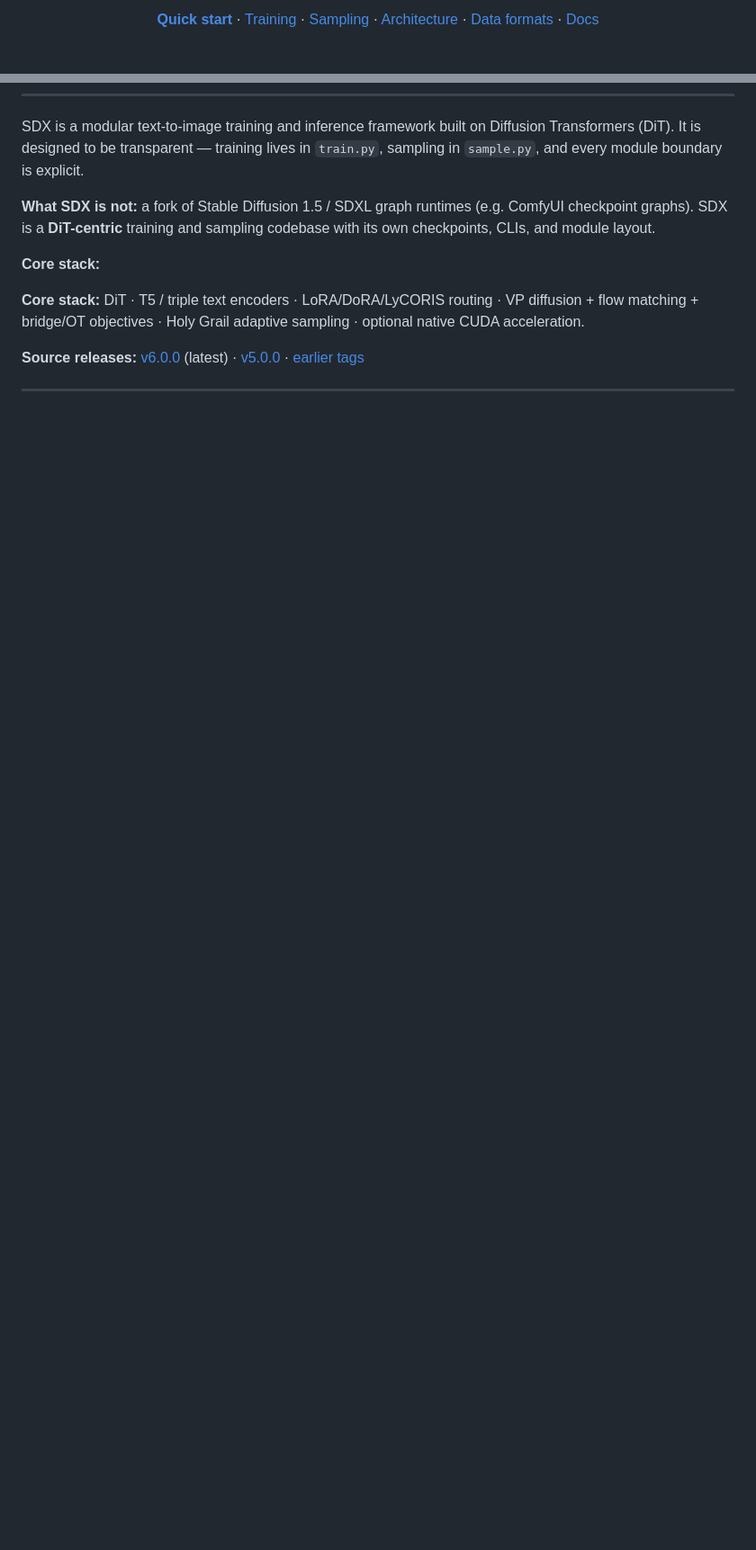
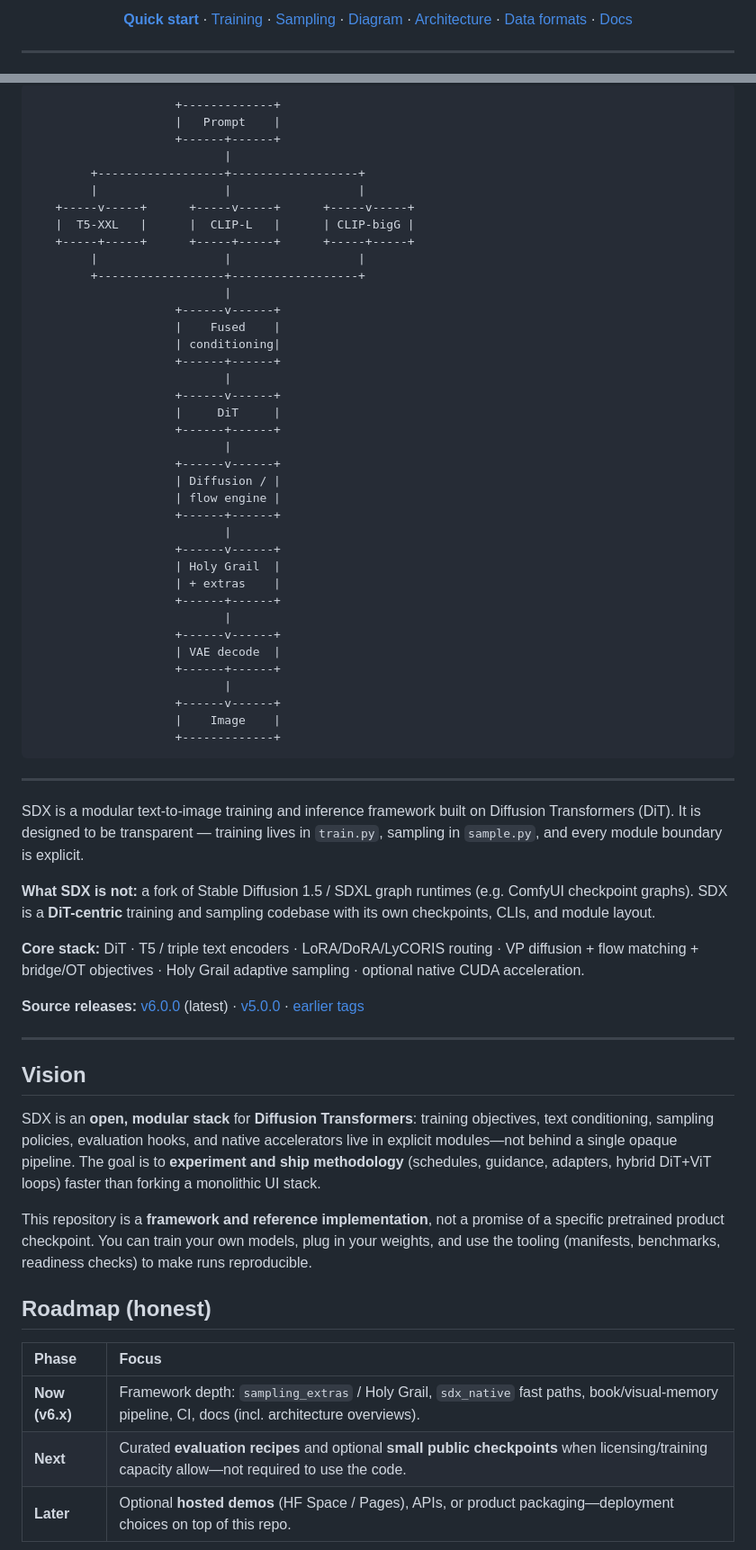
Before and after one commit to Llunarstack/sdx, a Markdown page: README.md, 2 parts joined by grey strips. Shown at 90% size. Drawn GitHub-style; blank space fills up the shorter version.

Commit message:
docs(readme): top system diagram, vision/roadmap, dedupe architecture

````diff
--- a/README.md
+++ b/README.md
@@ -17,7 +19,7 @@
   <a href="#quick-start"><strong>Quick start</strong></a> ·
   <a href="#training">Training</a> ·
   <a href="#sampling">Sampling</a> ·
-  <a href="#architecture">Architecture</a> ·
+  <a href="#system-diagram">Diagram</a> ·  <a href="#architecture">Architecture</a> ·
   <a href="#data-formats">Data formats</a> ·
   <a href="#key-docs">Docs</a>
 </p>
@@ -29,12 +46,67 @@
+```text
+                    +-------------+
+                    |   Prompt    |
+                    +------+------+
+                           |
+        +------------------+------------------+
+        |                  |                  |
+   +-----v-----+      +-----v-----+      +-----v-----+
+   |  T5-XXL   |      |  CLIP-L   |      | CLIP-bigG |
+   +-----+-----+      +-----+-----+      +-----+-----+
+        |                  |                  |
+        +------------------+------------------+
+                           |
+                    +------v------+
+                    |    Fused    |
+                    | conditioning|
+                    +------+------+
+                           |
+                    +------v------+
+                    |     DiT     |
+                    +------+------+
+                           |
+                    +------v------+
+                    | Diffusion / |
+                    | flow engine |
+                    +------+------+
+                           |
+                    +------v------+
+                    | Holy Grail  |
+                    | + extras    |
+                    +------+------+
+                           |
+                    +------v------+
+                    | VAE decode  |
+                    +------+------+
+                           |
+                    +------v------+
+                    |    Image    |
+                    +-------------+
+```
+
+---
+
 SDX is a modular text-to-image training and inference framework built on Diffusion Transformers (DiT). It is designed to be transparent — training lives in `train.py`, sampling in `sample.py`, and every module boundary is explicit.
 
 **What SDX is not:** a fork of Stable Diffusion 1.5 / SDXL graph runtimes (e.g. ComfyUI checkpoint graphs). SDX is a **DiT-centric** training and sampling codebase with its own checkpoints, CLIs, and module layout.
 
-**Core stack:**
-
 **Core stack:** DiT · T5 / triple text encoders · LoRA/DoRA/LyCORIS routing · VP diffusion + flow matching + bridge/OT objectives · Holy Grail adaptive sampling · optional native CUDA acceleration.
-
 
 **Source releases:** [v6.0.0](docs/releases/v6.md) (latest) · [v5.0.0](docs/releases/v5.md) · [earlier tags](docs/README.md#releases-versioned-source)
 
 ---
+
+## Vision
+
+SDX is an **open, modular stack** for **Diffusion Transformers**: training objectives, text conditioning, sampling policies, evaluation hooks, and native accelerators live in explicit modules—not behind a single opaque pipeline. The goal is to **experiment and ship methodology** (schedules, guidance, adapters, hybrid DiT+ViT loops) faster than forking a monolithic UI stack.
+
+This repository is a **framework and reference implementation**, not a promise of a specific pretrained product checkpoint. You can train your own models, plug in your weights, and use the tooling (manifests, benchmarks, readiness checks) to make runs reproducible.
+
+## Roadmap (honest)
+
+| Phase | Focus |
+| :--- | :--- |
+| **Now (v6.x)** | Framework depth: `sampling_extras` / Holy Grail, `sdx_native` fast paths, book/visual-memory pipeline, CI, docs (incl. architecture overviews). |
+| **Next** | Curated **evaluation recipes** and optional **small public checkpoints** when licensing/training capacity allow—not required to use the code. |
+| **Later** | Optional **hosted demos** (HF Space / Pages), APIs, or product packaging—deployment choices on top of this repo. |
+
````
Also changed, not shown: other parts of README.md (+35 -5 lines).
